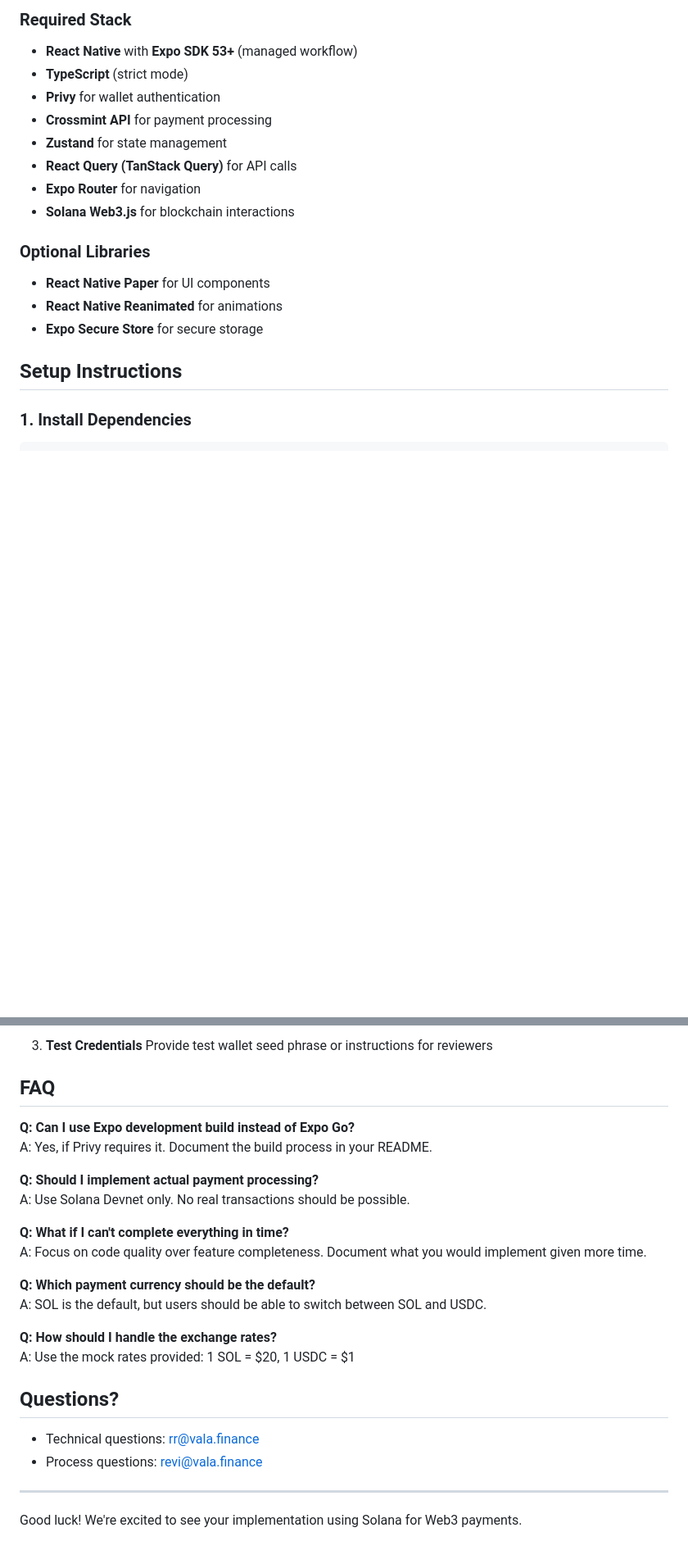
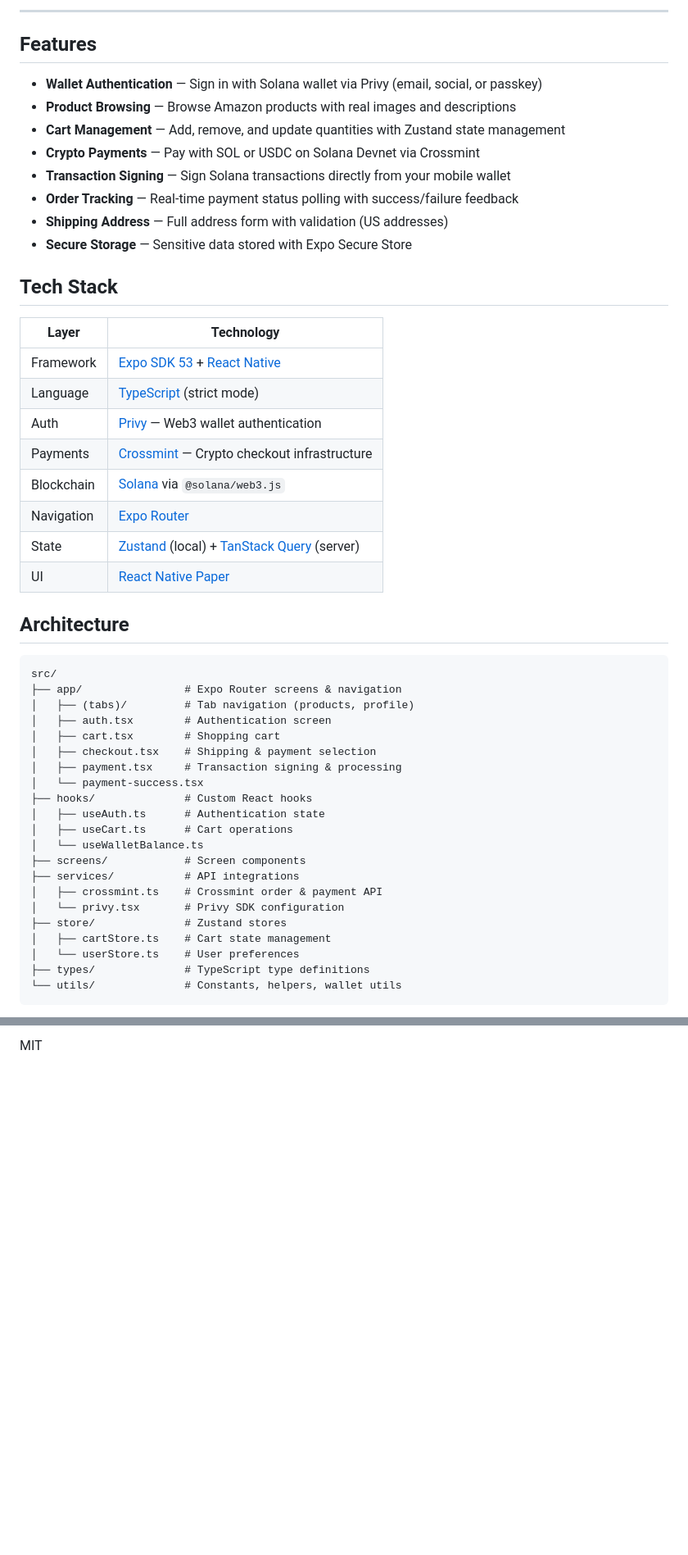
Before and after one commit to helioxco/expo-solana-crypto-checkout, a Markdown page: README.md, 2 parts joined by grey strips. Shown at 82% size. Drawn GitHub-style; blank space fills up the shorter version.

````diff
--- a/README.md
+++ b/README.md
@@ -10,19 +25,53 @@ Build a React Native (Expo) application that demonstrates your ability to integr
 
-### Required Stack
-- **React Native** with **Expo SDK 53+** (managed workflow)
-- **TypeScript** (strict mode)
-- **Privy** for wallet authentication
-- **Crossmint API** for payment processing
-- **Zustand** for state management
-- **React Query (TanStack Query)** for API calls
-- **Expo Router** for navigation
-- **Solana Web3.js** for blockchain interactions
+---
 
-### Optional Libraries
-- **React Native Paper** for UI components
-- **React Native Reanimated** for animations
-- **Expo Secure Store** for secure storage
+## Features
 
-## Setup Instructions
+- **Wallet Authentication** — Sign in with Solana wallet via Privy (email, social, or passkey)
+- **Product Browsing** — Browse Amazon products with real images and descriptions
+- **Cart Management** — Add, remove, and update quantities with Zustand state management
+- **Crypto Payments** — Pay with SOL or USDC on Solana Devnet via Crossmint
+- **Transaction Signing** — Sign Solana transactions directly from your mobile wallet
+- **Order Tracking** — Real-time payment status polling with success/failure feedback
+- **Shipping Address** — Full address form with validation (US addresses)
+- **Secure Storage** — Sensitive data stored with Expo Secure Store
 
-### 1. Install Dependencies
+## Tech Stack
+
+| Layer | Technology |
+|-------|-----------|
+| Framework | [Expo SDK 53](https://expo.dev/) + [React Native](https://reactnative.dev/) |
+| Language | [TypeScript](https://www.typescriptlang.org/) (strict mode) |
+| Auth | [Privy](https://www.privy.io/) — Web3 wallet authentication |
+| Payments | [Crossmint](https://www.crossmint.com/) — Crypto checkout infrastructure |
+| Blockchain | [Solana](https://solana.com/) via `@solana/web3.js` |
+| Navigation | [Expo Router](https://docs.expo.dev/router/introduction/) |
+| State | [Zustand](https://zustand-demo.pmnd.rs/) (local) + [TanStack Query](https://tanstack.com/query) (server) |
+| UI | [React Native Paper](https://reactnativepaper.com/) |
+
+## Architecture
+
+```
+src/
+├── app/                # Expo Router screens & navigation
+│   ├── (tabs)/         # Tab navigation (products, profile)
+│   ├── auth.tsx        # Authentication screen
+│   ├── cart.tsx        # Shopping cart
+│   ├── checkout.tsx    # Shipping & payment selection
+│   ├── payment.tsx     # Transaction signing & processing
+│   └── payment-success.tsx
+├── hooks/              # Custom React hooks
+│   ├── useAuth.ts      # Authentication state
+│   ├── useCart.ts      # Cart operations
+│   └── useWalletBalance.ts
+├── screens/            # Screen components
+├── services/           # API integrations
+│   ├── crossmint.ts    # Crossmint order & payment API
+│   └── privy.tsx       # Privy SDK configuration
+├── store/              # Zustand stores
+│   ├── cartStore.ts    # Cart state management
+│   └── userStore.ts    # User preferences
+├── types/              # TypeScript type definitions
+└── utils/              # Constants, helpers, wallet utils
+```
+
@@ -342,27 +170 @@ Document any features not fully implemented or technical constraints encountered
-3. **Test Credentials**
-   Provide test wallet seed phrase or instructions for reviewers
-
-## FAQ
-
-**Q: Can I use Expo development build instead of Expo Go?**
-A: Yes, if Privy requires it. Document the build process in your README.
-
-**Q: Should I implement actual payment processing?**
-A: Use Solana Devnet only. No real transactions should be possible.
-
-**Q: What if I can't complete everything in time?**
-A: Focus on code quality over feature completeness. Document what you would implement given more time.
-
-**Q: Which payment currency should be the default?**
-A: SOL is the default, but users should be able to switch between SOL and USDC.
-
-**Q: How should I handle the exchange rates?**
-A: Use the mock rates provided: 1 SOL = $20, 1 USDC = $1
-
-## Questions?
-- Technical questions: rr@vala.finance
-- Process questions: revi@vala.finance
-
----
-
-Good luck! We're excited to see your implementation using Solana for Web3 payments.
+MIT
````
Also changed, not shown: other parts of README.md (+84 -290 lines).
